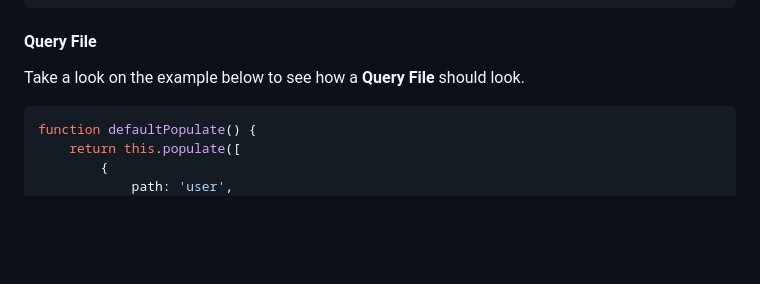
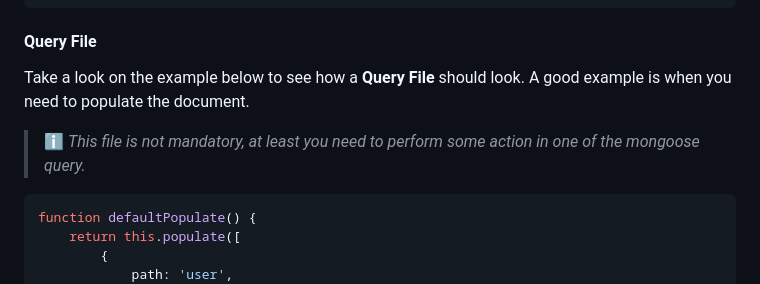
Before and after one commit to FelipeRamosDev/4hands-api, a Markdown page: README.md, the part around the change. GitHub-like rendering; blank space fills up the shorter version.

Commit message:
[HAPI-18] Adding missing text

````diff
--- a/README.md
+++ b/README.md
@@ -165,7 +165,8 @@ module.exports = {
 ```
 
 #### Query File
-Take a look on the example below to see how a **Query File** should look.
+Take a look on the example below to see how a **Query File** should look. A good example is when you need to populate the document.
+> ℹ️ _This file is not mandatory, at least you need to perform some action in one of the mongoose query._
 
 ```javascript
 function defaultPopulate() {
````
